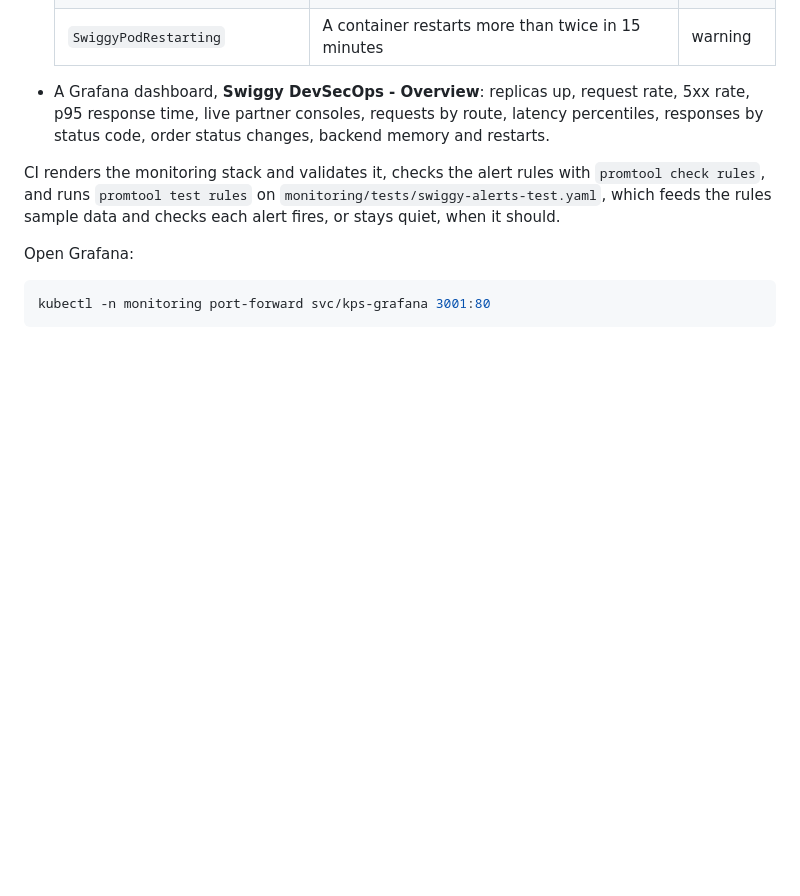
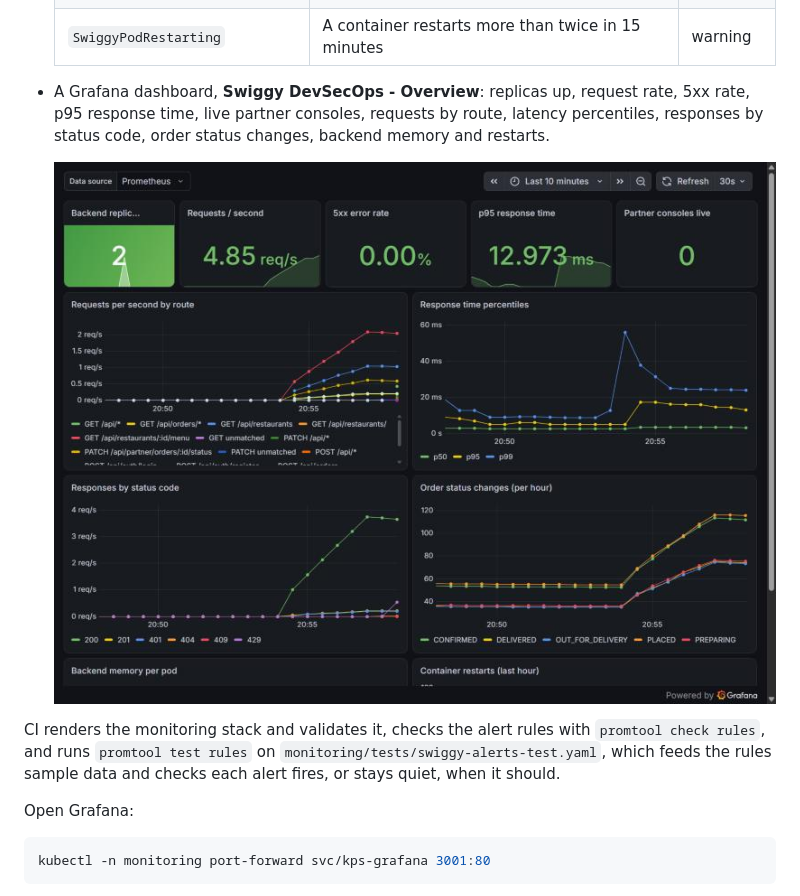
Before and after one commit to paighanutkarsh2410-lab/swiggy-devsecops-infra, a Markdown page: README.md, the part around the change. Rendered like a GitHub page; pictures changed too: docs/images/grafana-overview.jpg (added); blank space fills up the shorter version.

Commit message:
Add a screenshot of the Grafana dashboard (#12)

```diff
--- a/README.md
+++ b/README.md
@@ -147,6 +147,8 @@ The app's chart adds, on kind only:
 
 - A Grafana dashboard, **Swiggy DevSecOps - Overview**: replicas up, request rate, 5xx rate, p95 response time, live partner consoles, requests by route, latency percentiles, responses by status code, order status changes, backend memory and restarts.
 
+  ![Grafana dashboard with live traffic on kind](docs/images/grafana-overview.jpg)
+
 CI renders the monitoring stack and validates it, checks the alert rules with `promtool check rules`, and runs `promtool test rules` on `monitoring/tests/swiggy-alerts-test.yaml`, which feeds the rules sample data and checks each alert fires, or stays quiet, when it should.
 
 Open Grafana:
```
